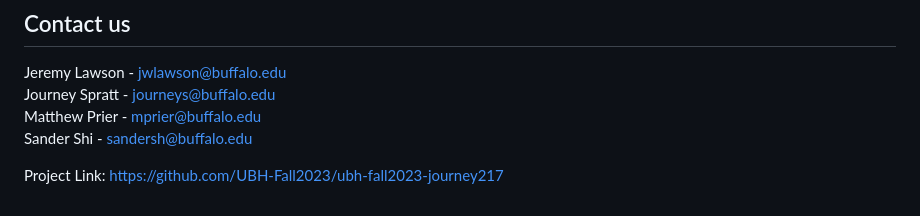
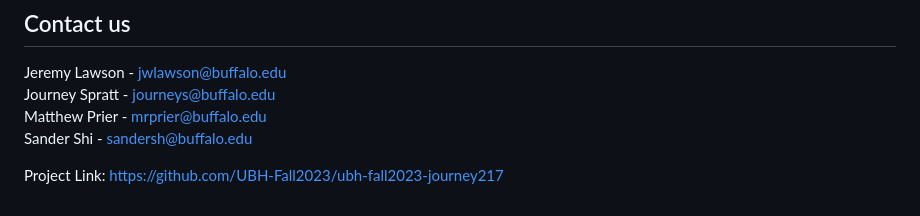
Before and after one commit to journey217/Phishing-Simulator, a Markdown page: README.md, the part around the change. GitHub-like rendering.

Commit message:
update email

```diff
--- a/README.md
+++ b/README.md
@@ -61,7 +61,7 @@ In case you couldnt tell from the title, this is a phishing scam. We copied the
 
 Jeremy Lawson - jwlawson@buffalo.edu<br />
 Journey Spratt - journeys@buffalo.edu<br />
-Matthew Prier - mprier@buffalo.edu<br />
+Matthew Prier - mrprier@buffalo.edu<br />
 Sander Shi - sandersh@buffalo.edu
 
 Project Link: [https://github.com/UBH-Fall2023/ubh-fall2023-journey217](https://github.com/UBH-Fall2023/ubh-fall2023-journey217)
```
